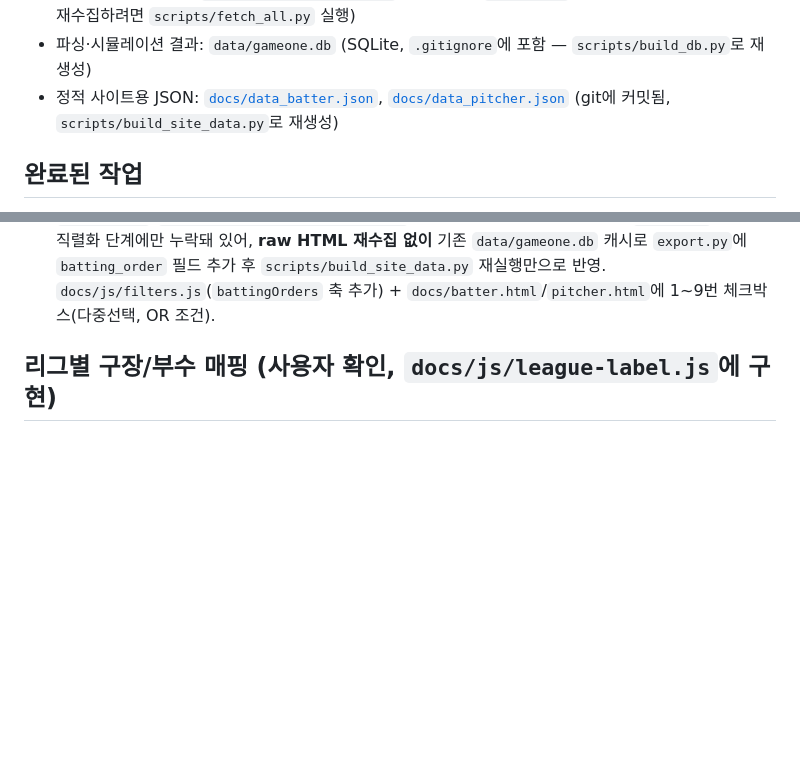
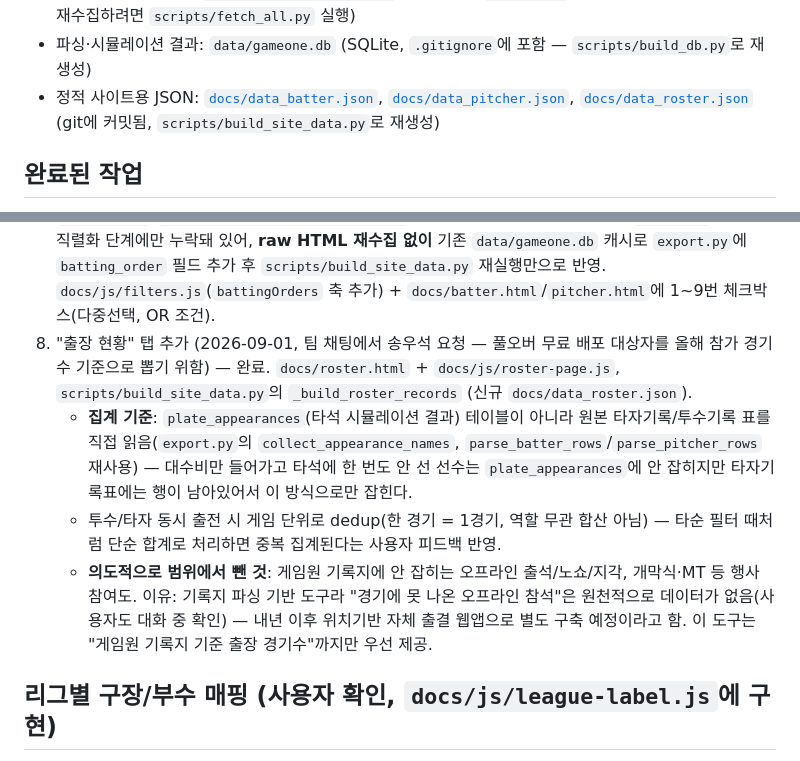
Before and after one commit to bjh5098/gameone-analyzer, a Markdown page: CLAUDE.md, 2 parts joined by grey strips. Drawn GitHub-style; blank space fills up the shorter version.

Commit message:
docs: record roster/games-played feature in CLAUDE.md
Co-Authored-By: Claude Sonnet 5 <noreply@anthropic.com>

```diff
--- a/CLAUDE.md
+++ b/CLAUDE.md
@@ -98,7 +98,8 @@ for inning in 1..N:
   재수집하려면 `scripts/fetch_all.py` 실행)
 - 파싱·시뮬레이션 결과: `data/gameone.db` (SQLite, `.gitignore`에 포함 — `scripts/build_db.py`로 재생성)
 - 정적 사이트용 JSON: [`docs/data_batter.json`](./docs/data_batter.json),
-  [`docs/data_pitcher.json`](./docs/data_pitcher.json) (git에 커밋됨, `scripts/build_site_data.py`로 재생성)
+  [`docs/data_pitcher.json`](./docs/data_pitcher.json),
+  [`docs/data_roster.json`](./docs/data_roster.json) (git에 커밋됨, `scripts/build_site_data.py`로 재생성)
 
 ## 완료된 작업
 
@@ -136,6 +137,22 @@ for inning in 1..N:
    `data/gameone.db` 캐시로 `export.py`에 `batting_order` 필드 추가 후
    `scripts/build_site_data.py` 재실행만으로 반영. `docs/js/filters.js`(`battingOrders`
    축 추가) + `docs/batter.html`/`pitcher.html`에 1~9번 체크박스(다중선택, OR 조건).
+8. "출장 현황" 탭 추가 (2026-09-01, 팀 채팅에서 송우석 요청 — 풀오버 무료 배포 대상자를
+   올해 참가 경기수 기준으로 뽑기 위함) — 완료. `docs/roster.html` +
+   `docs/js/roster-page.js`, `scripts/build_site_data.py`의 `_build_roster_records`
+   (신규 `docs/data_roster.json`).
+   - **집계 기준**: `plate_appearances`(타석 시뮬레이션 결과) 테이블이 아니라 원본
+     타자기록/투수기록 표를 직접 읽음(`export.py`의 `collect_appearance_names`,
+     `parse_batter_rows`/`parse_pitcher_rows` 재사용) — 대수비만 들어가고 타석에
+     한 번도 안 선 선수는 `plate_appearances`에 안 잡히지만 타자기록표에는 행이
+     남아있어서 이 방식으로만 잡힌다.
+   - 투수/타자 동시 출전 시 게임 단위로 dedup(한 경기 = 1경기, 역할 무관 합산 아님) —
+     타순 필터 때처럼 단순 합계로 처리하면 중복 집계된다는 사용자 피드백 반영.
+   - **의도적으로 범위에서 뺀 것**: 게임원 기록지에 안 잡히는 오프라인 출석/노쇼/지각,
+     개막식·MT 등 행사 참여도. 이유: 기록지 파싱 기반 도구라 "경기에 못 나온 오프라인
+     참석"은 원천적으로 데이터가 없음(사용자도 대화 중 확인) — 내년 이후 위치기반
+     자체 출결 웹앱으로 별도 구축 예정이라고 함. 이 도구는 "게임원 기록지 기준 출장
+     경기수"까지만 우선 제공.
 
 ## 리그별 구장/부수 매핑 (사용자 확인, `docs/js/league-label.js`에 구현)
 
```
